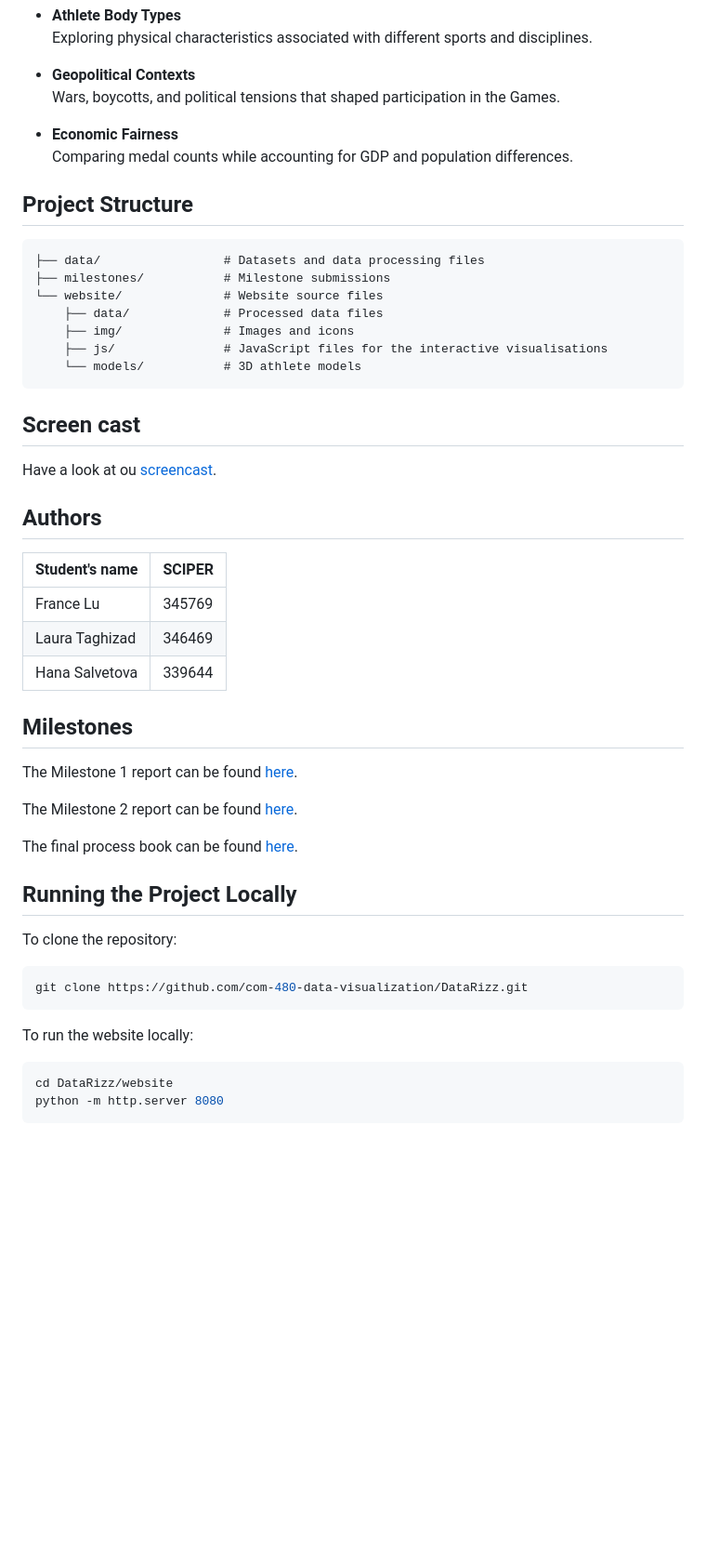
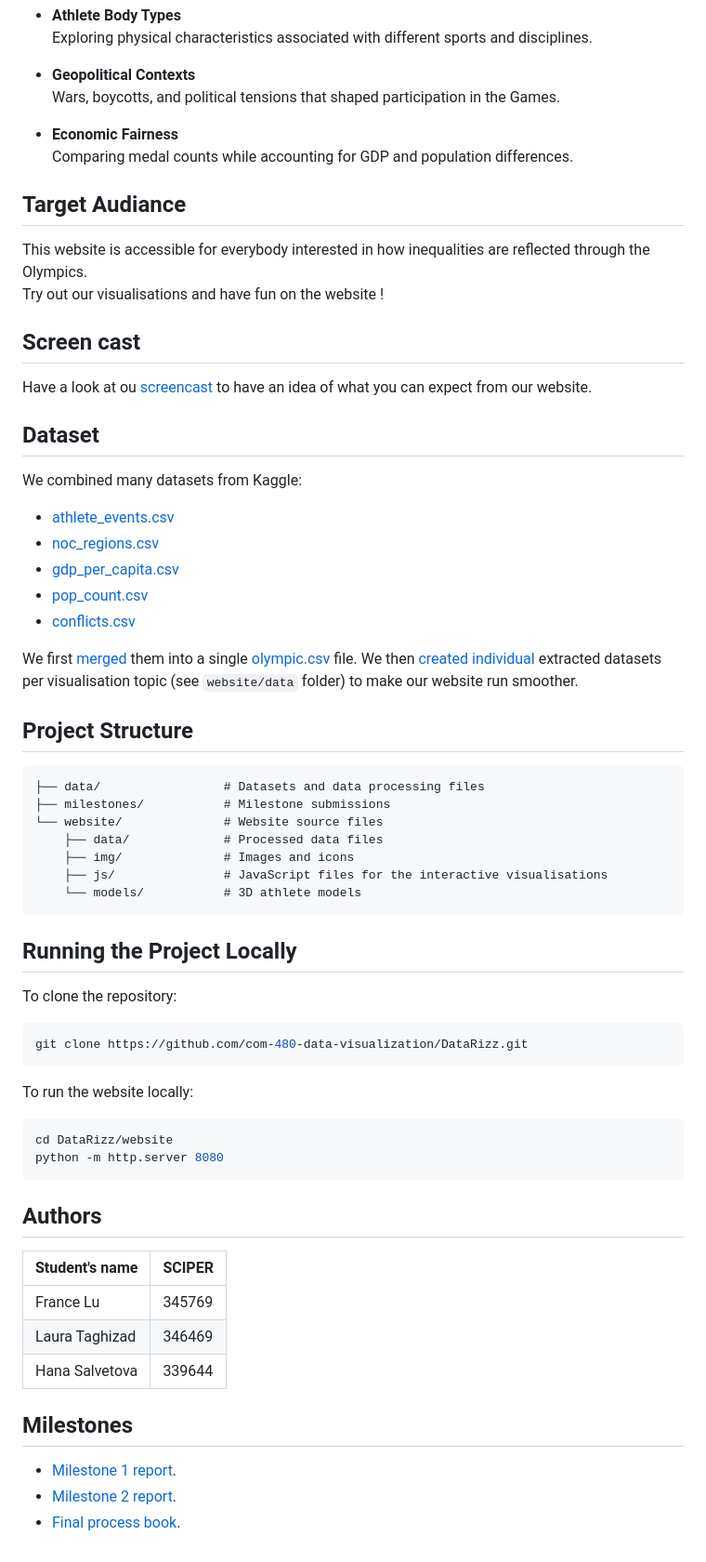
Before and after one commit to com-480-data-visualization/DataRizz, a Markdown page: README.md, the part around the change printed below. Shown: that part at 93% size. GitHub-like rendering; blank space fills up the shorter version.

````diff
--- a/README.md
+++ b/README.md
@@ -28,6 +34,27 @@ We explore the following themes:
   Comparing medal counts while accounting for GDP and population differences.
 
 
+## Target Audiance
+This website is accessible for everybody interested in how inequalities are reflected through the Olympics.
+Try out our visualisations and have fun on the website !
+
+
+## Screen cast
+
+Have a look at ou [screencast](https://youtu.be/ow9zDZU0r-M) to have an idea of what you can expect from our website.
+
+
+## Dataset
+We combined many datasets from Kaggle:
+- [athlete_events.csv](https://www.kaggle.com/datasets/heesoo37/120-years-of-olympic-history-athletes-and-results?select=athlete_events.csv)
+- [noc_regions.csv](https://www.kaggle.com/datasets/heesoo37/120-years-of-olympic-history-athletes-and-results?select=noc_regions.csv)
+- [gdp_per_capita.csv](https://data.worldbank.org/indicator/NY.GDP.PCAP.CD)
+- [pop_count.csv](https://www.kaggle.com/datasets/aliaamiri/historical-worldwide-countries-population)
+- [conflicts.csv](https://www.kaggle.com/datasets/nikolaosroufas/history-of-large-conflicts-between-1800-2024)
+
+We first [merged](milestones/milestone1/merge_datasets.ipynb) them into a single [olympic.csv](milestones/milestone3/olympics.csv) file. We then [created individual](milestones/milestone3/extract_viz_data.ipynb) extracted datasets per visualisation topic (see `website/data` folder) to make our website run smoother.
+
+
 ## Project Structure
 
 ```text
@@ -40,10 +67,17 @@ We explore the following themes:
     └── models/           # 3D athlete models
 ```
 
-## Screen cast
+## Running the Project Locally
 
-Have a look at ou [screencast](https://youtu.be/ow9zDZU0r-M).
-
+To clone the repository:
+```bash
+git clone https://github.com/com-480-data-visualization/DataRizz.git
+```
+To run the website locally:
+```bash
+cd DataRizz/website
+python -m http.server 8080
+```
 
 ## Authors
 
@@ -56,21 +90,6 @@ Have a look at ou [screencast](https://youtu.be/ow9zDZU0r-M).
 
 ## Milestones
 
-The Milestone 1 report can be found [here](milestones/milestone1/Milestone1.md).
-
-The Milestone 2 report can be found [here](milestones/milestone2/Report_M2.pdf).
-
-The final process book can be found [here](milestones/milestone3/ProcessBook.pdf).
-
-
-## Running the Project Locally
-
-To clone the repository:
-```bash
-git clone https://github.com/com-480-data-visualization/DataRizz.git
-```
-To run the website locally:
-```bash
-cd DataRizz/website
-python -m http.server 8080
-```
+- [Milestone 1 report](milestones/milestone1/Milestone1.md).
+- [Milestone 2 report](milestones/milestone2/Report_M2.pdf).
+- [Final process book](milestones/milestone3/ProcessBook.pdf).
````
Also changed, not shown: other parts of README.md (+6 -0 lines), website/img/logo_footer.png (added).
